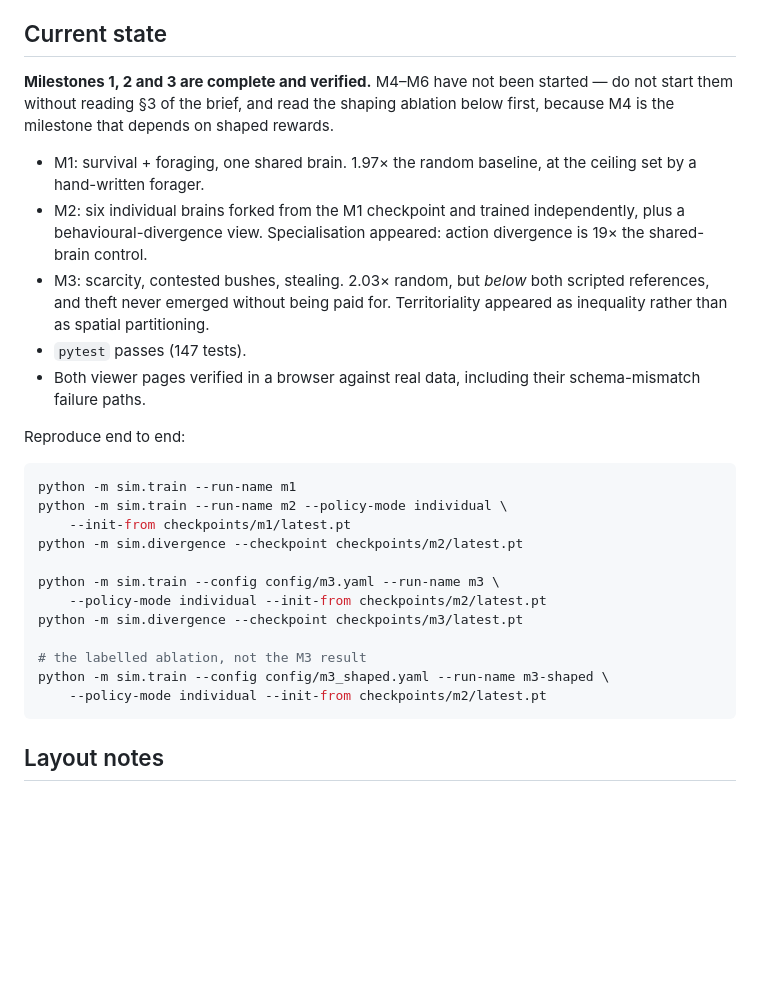
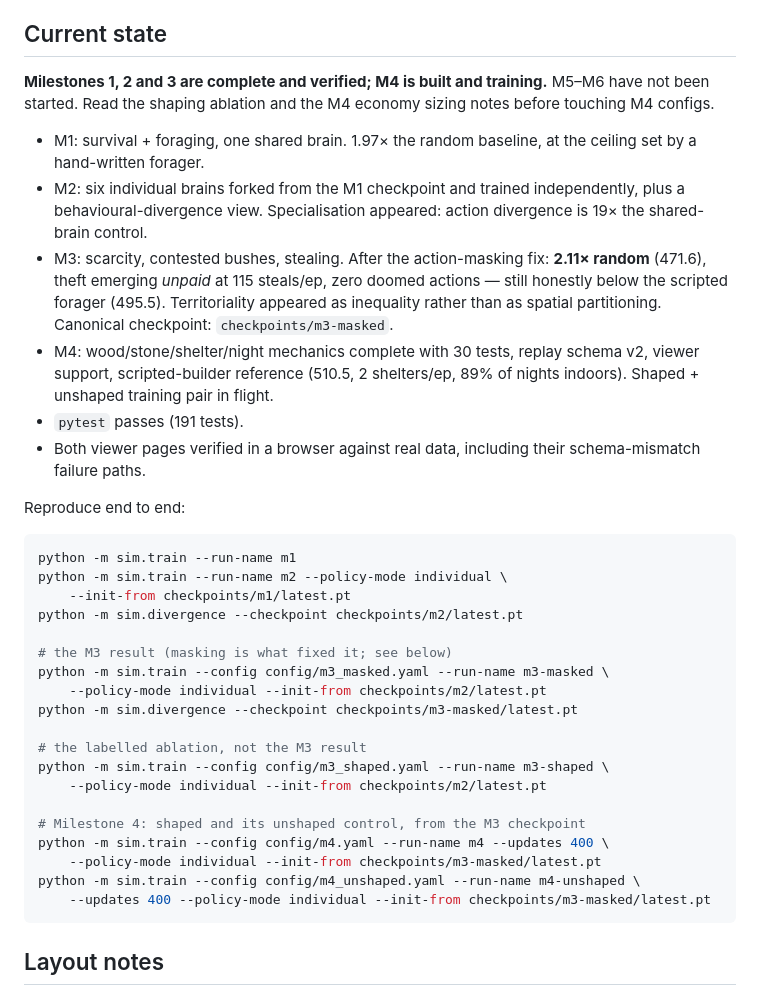
Before and after one commit to ShamilPisarev/island-rl, a Markdown page: CLAUDE.md, the part around one of its changes. Rendered like a GitHub page; blank space fills up the shorter version.

````diff
--- a/CLAUDE.md
+++ b/CLAUDE.md
@@ -6,19 +6,24 @@ you.
 
 ## Current state
 
-**Milestones 1, 2 and 3 are complete and verified.** M4–M6 have not been started —
-do not start them without reading §3 of the brief, and read the shaping ablation
-below first, because M4 is the milestone that depends on shaped rewards.
+**Milestones 1, 2 and 3 are complete and verified; M4 is built and training.**
+M5–M6 have not been started. Read the shaping ablation and the M4 economy
+sizing notes before touching M4 configs.
 
 - M1: survival + foraging, one shared brain. 1.97× the random baseline, at the
   ceiling set by a hand-written forager.
 - M2: six individual brains forked from the M1 checkpoint and trained
   independently, plus a behavioural-divergence view. Specialisation appeared:
   action divergence is 19× the shared-brain control.
-- M3: scarcity, contested bushes, stealing. 2.03× random, but *below* both
-  scripted references, and theft never emerged without being paid for.
-  Territoriality appeared as inequality rather than as spatial partitioning.
-- `pytest` passes (147 tests).
+- M3: scarcity, contested bushes, stealing. After the action-masking fix:
+  **2.11× random** (471.6), theft emerging *unpaid* at 115 steals/ep, zero doomed
+  actions — still honestly below the scripted forager (495.5). Territoriality
+  appeared as inequality rather than as spatial partitioning. Canonical
+  checkpoint: `checkpoints/m3-masked`.
+- M4: wood/stone/shelter/night mechanics complete with 30 tests, replay schema
+  v2, viewer support, scripted-builder reference (510.5, 2 shelters/ep, 89% of
+  nights indoors). Shaped + unshaped training pair in flight.
+- `pytest` passes (191 tests).
 - Both viewer pages verified in a browser against real data, including their
   schema-mismatch failure paths.
 
@@ -30,13 +35,20 @@ python -m sim.train --run-name m2 --policy-mode individual \
     --init-from checkpoints/m1/latest.pt
 python -m sim.divergence --checkpoint checkpoints/m2/latest.pt
 
-python -m sim.train --config config/m3.yaml --run-name m3 \
+# the M3 result (masking is what fixed it; see below)
+python -m sim.train --config config/m3_masked.yaml --run-name m3-masked \
     --policy-mode individual --init-from checkpoints/m2/latest.pt
-python -m sim.divergence --checkpoint checkpoints/m3/latest.pt
+python -m sim.divergence --checkpoint checkpoints/m3-masked/latest.pt
 
 # the labelled ablation, not the M3 result
 python -m sim.train --config config/m3_shaped.yaml --run-name m3-shaped \
     --policy-mode individual --init-from checkpoints/m2/latest.pt
+
+# Milestone 4: shaped and its unshaped control, from the M3 checkpoint
+python -m sim.train --config config/m4.yaml --run-name m4 --updates 400 \
+    --policy-mode individual --init-from checkpoints/m3-masked/latest.pt
+python -m sim.train --config config/m4_unshaped.yaml --run-name m4-unshaped \
+    --updates 400 --policy-mode individual --init-from checkpoints/m3-masked/latest.pt
 ```
 
 ## Layout notes
````
Also changed, not shown: other parts of CLAUDE.md (+40 -1 lines), README.md (+20 -0 lines).
